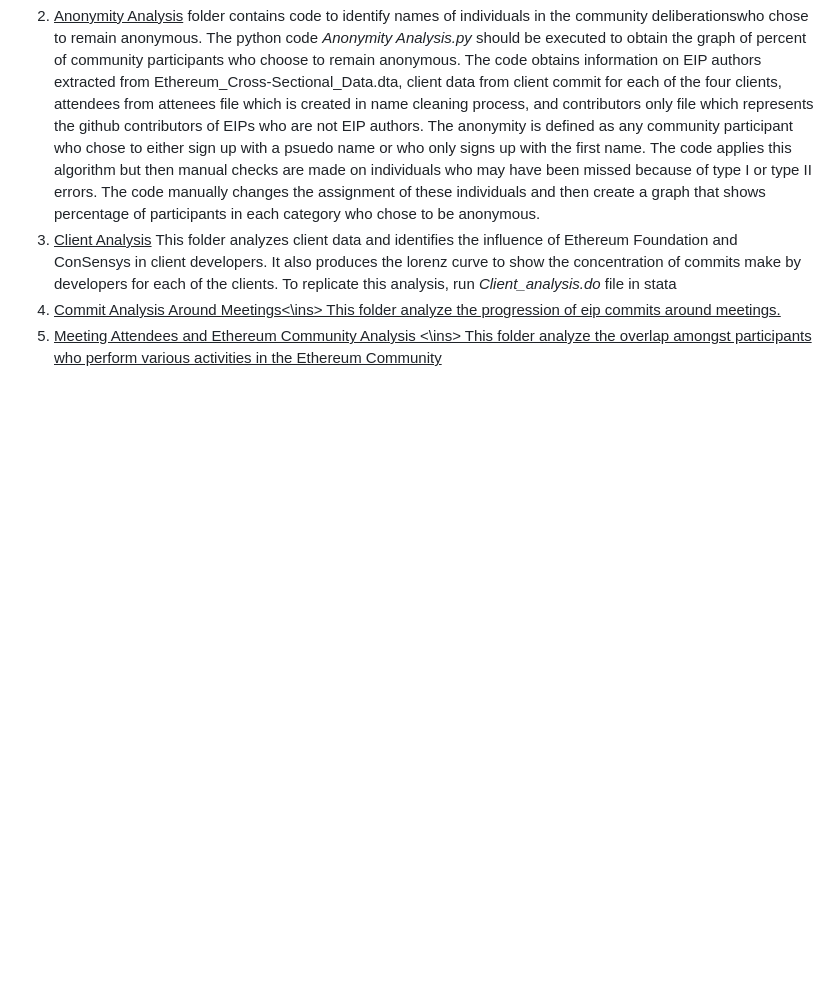
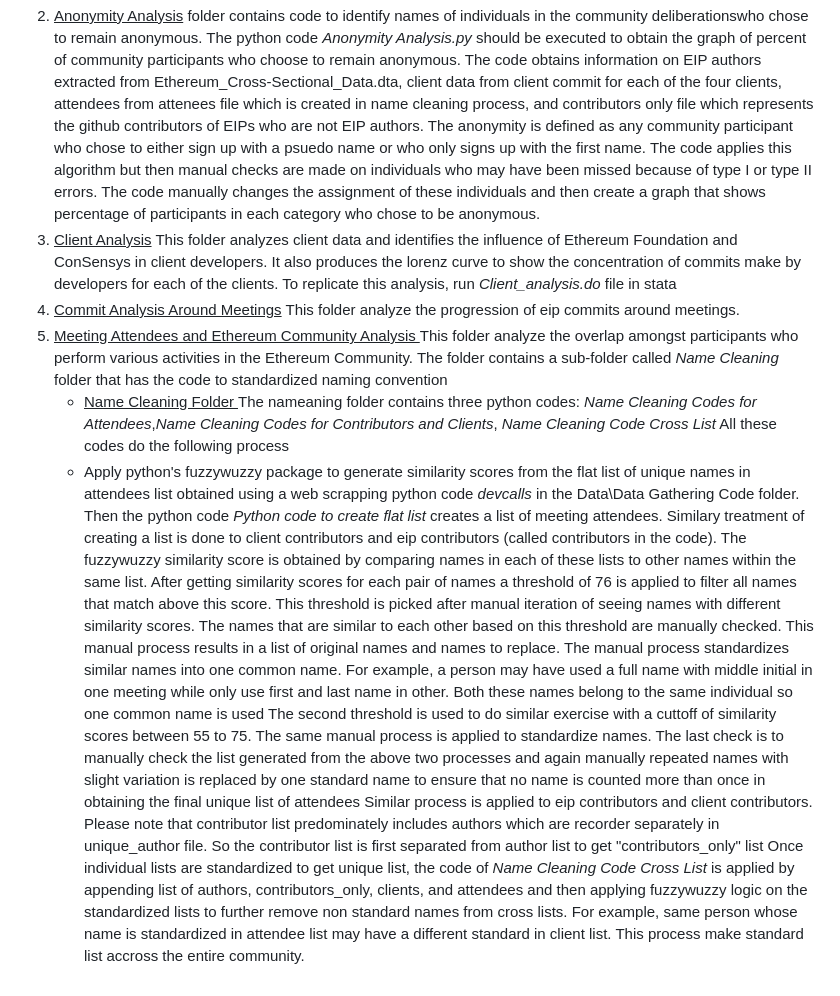
Before and after one commit to Fintech-Research-Lab/Ethereum_Governance_Project, a Markdown page: README.md, the part around the change. Rendered like a GitHub page; blank space fills up the shorter version.

```diff
--- a/README.md
+++ b/README.md
@@ -64,5 +64,15 @@ We conduct several analysis for the paper and these are organized in separate fo
    for each of the four clients, attendees from attenees file which is created in name cleaning process, and contributors only file which represents the github contributors of EIPs who are not EIP authors. The anonymity is defined as any community participant who chose to either sign up with a psuedo name or who only signs up with the first name. The code applies this algorithm but then manual checks are made on individuals who
    may have been missed because of type I or type II errors. The code manually changes the assignment of these individuals and then create a graph that shows percentage of participants in each category who chose to be anonymous.
 3. <ins>Client Analysis</ins> This folder analyzes client data and identifies the influence of Ethereum Foundation and ConSensys in client developers. It also produces the lorenz curve to show the concentration of commits make by developers for each of the clients. To replicate this analysis, run *Client_analysis.do* file in stata
-4. <ins>Commit Analysis Around Meetings<\ins> This folder analyze the progression of eip commits around meetings.
-5. <ins> Meeting Attendees and Ethereum Community Analysis <\ins> This folder analyze the overlap amongst participants who perform various activities in the Ethereum Community
+4. <ins>Commit Analysis Around Meetings</ins> This folder analyze the progression of eip commits around meetings.
+5. <ins> Meeting Attendees and Ethereum Community Analysis </ins> This folder analyze the overlap amongst participants who perform various activities in the Ethereum Community. The folder contains a sub-folder called *Name Cleaning* folder that has the code to standardized naming convention
+   - <ins> Name Cleaning Folder </ins>
+   The nameaning folder contains three python codes: *Name Cleaning Codes for Attendees*,*Name Cleaning Codes for Contributors and Clients*, *Name Cleaning Code Cross List* All these codes do the following process
+   - Apply python's fuzzywuzzy package to generate similarity scores from the flat list of unique names in attendees list obtained using a web scrapping python code *devcalls* in the Data\Data Gathering Code folder. Then the python code *Python code to create flat list* creates a list of meeting attendees. Similary treatment of creating a list is done to client contributors and eip contributors (called contributors in the code).
+     The fuzzywuzzy similarity score is obtained by comparing names in each of these lists to other names within the same list.  After getting similarity scores for each pair of names a threshold of 76 is applied to filter all names that match above this score. This threshold is picked after manual iteration of seeing names with different similarity scores.
+     The names that are similar to each other based on this threshold are manually checked. This manual process results in a list of original names and names to replace. The manual process standardizes similar names into one common name. For example, a person may have used a full name with middle initial in one meeting while only use first and last name in other. Both these names belong to the same individual so one common name is used
+     The second threshold is used to do similar exercise with a cuttoff of similarity scores between 55 to 75. The same manual process is applied to standardize names.
+     The last check is to manually check the list generated from the above two processes and again manually repeated names with slight variation is replaced by one standard name to ensure that no name is counted more than once in obtaining the final unique list of attendees
+     Similar process is applied to eip contributors and client contributors. Please note that contributor list predominately includes authors which are recorder separately in unique_author file. So the contributor list is first separated from author list to get "contributors_only" list
+     Once individual lists are standardized to get unique list, the code of *Name Cleaning Code Cross List* is applied by appending list of authors, contributors_only, clients, and attendees and then applying fuzzywuzzy logic on the standardized lists to further remove non standard names from cross lists. For example, same person whose name is standardized in attendee list may have a different standard in client list. This process
+     make standard list accross the entire community.
```
